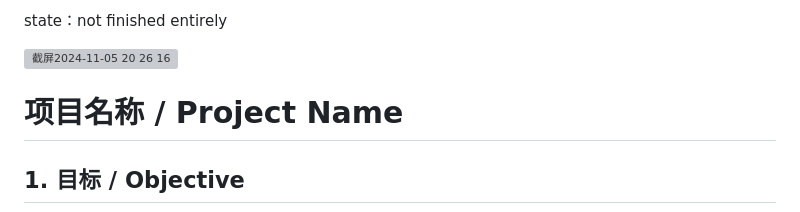
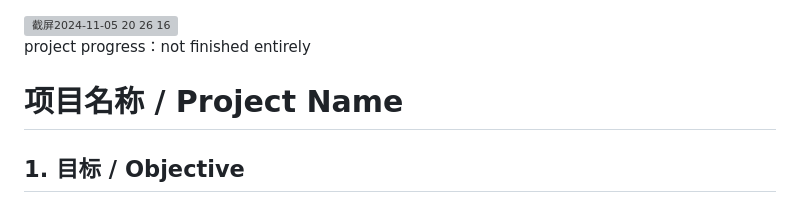
Before and after one commit to hinswhale/srt-tools, a Markdown page: README.md, the part around the change. Rendered like a GitHub page; grey boxes are pictures that could not be loaded.

```diff
--- a/README.md
+++ b/README.md
@@ -1,6 +1,9 @@
-state：not finished entirely
+
 
 <img width="791" alt="截屏2024-11-05 20 26 16" src="https://github.com/user-attachments/assets/beaa7634-b917-401f-aced-0d012bc4a061">
+
+
+project progress：not finished entirely
 
 # 项目名称 / Project Name
 
```
